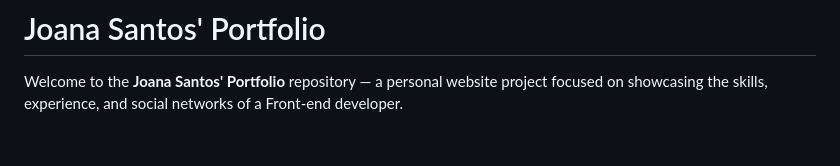
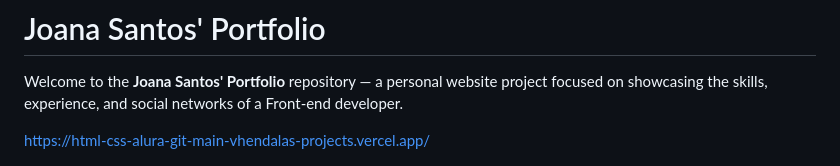
Before and after one commit to vhendala/html-css-alura, a Markdown page: README.md, the part around the change. GitHub-like rendering; blank space fills up the shorter version.

```diff
--- a/README.md
+++ b/README.md
@@ -1,6 +1,8 @@
 # Joana Santos' Portfolio
 
 Welcome to the **Joana Santos' Portfolio** repository — a personal website project focused on showcasing the skills, experience, and social networks of a Front-end developer.
+
+https://html-css-alura-git-main-vhendalas-projects.vercel.app/
 
 ![preview](./assets/Imagem.png)
 
```
